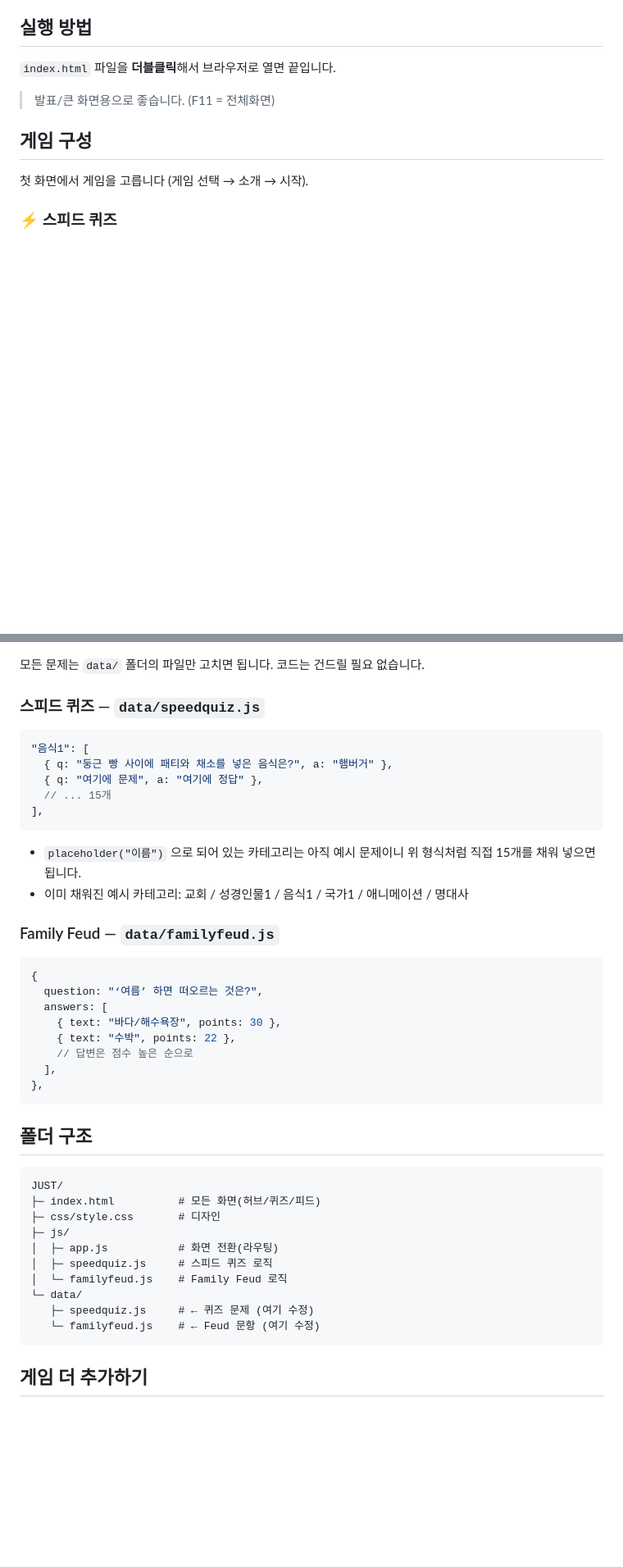
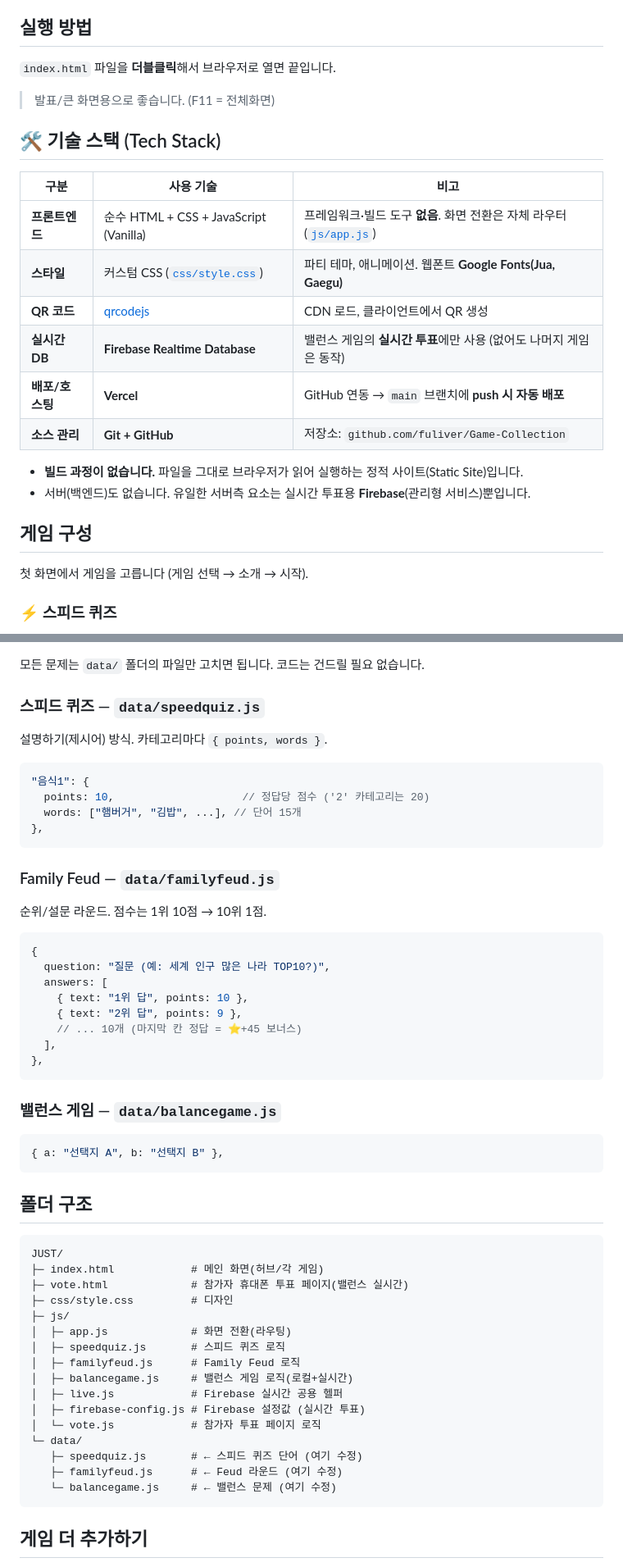
Before and after one commit to fuliver/Game-Collection, a Markdown page: README.md, 2 parts joined by grey strips. Shown at 82% size. GitHub-like rendering; blank space fills up the shorter version.

Commit message:
README: 기술 스택(프론트/배포/DB) 문서화 + 폴더구조·데이터 예시 최신화
Co-Authored-By: Claude Opus 4.8 (1M context) <noreply@anthropic.com>

````diff
--- a/README.md
+++ b/README.md
@@ -8,6 +8,20 @@
 `index.html` 파일을 **더블클릭**해서 브라우저로 열면 끝입니다.
 
 > 발표/큰 화면용으로 좋습니다. (F11 = 전체화면)
+
+## 🛠️ 기술 스택 (Tech Stack)
+
+| 구분 | 사용 기술 | 비고 |
+|------|-----------|------|
+| **프론트엔드** | 순수 HTML + CSS + JavaScript (Vanilla) | 프레임워크·빌드 도구 **없음**. 화면 전환은 자체 라우터([`js/app.js`](js/app.js)) |
+| **스타일** | 커스텀 CSS ([`css/style.css`](css/style.css)) | 파티 테마, 애니메이션. 웹폰트 **Google Fonts(Jua, Gaegu)** |
+| **QR 코드** | [qrcodejs](https://github.com/davidshimjs/qrcodejs) | CDN 로드, 클라이언트에서 QR 생성 |
+| **실시간 DB** | **Firebase Realtime Database** | 밸런스 게임의 **실시간 투표**에만 사용 (없어도 나머지 게임은 동작) |
+| **배포/호스팅** | **Vercel** | GitHub 연동 → `main` 브랜치에 **push 시 자동 배포** |
+| **소스 관리** | **Git + GitHub** | 저장소: `github.com/fuliver/Game-Collection` |
+
+- **빌드 과정이 없습니다.** 파일을 그대로 브라우저가 읽어 실행하는 정적 사이트(Static Site)입니다.
+- 서버(백엔드)도 없습니다. 유일한 서버측 요소는 실시간 투표용 **Firebase**(관리형 서비스)뿐입니다.
 
 ## 게임 구성
 첫 화면에서 게임을 고릅니다 (게임 선택 → 소개 → 시작).
@@ -54,41 +68,50 @@
 모든 문제는 `data/` 폴더의 파일만 고치면 됩니다. 코드는 건드릴 필요 없습니다.
 
 ### 스피드 퀴즈 — `data/speedquiz.js`
+설명하기(제시어) 방식. 카테고리마다 `{ points, words }`.
 ```js
-"음식1": [
-  { q: "둥근 빵 사이에 패티와 채소를 넣은 음식은?", a: "햄버거" },
-  { q: "여기에 문제", a: "여기에 정답" },
-  // ... 15개
-],
+"음식1": {
+  points: 10,                    // 정답당 점수 ('2' 카테고리는 20)
+  words: ["햄버거", "김밥", ...], // 단어 15개
+},
 ```
-- `placeholder("이름")` 으로 되어 있는 카테고리는 아직 예시 문제이니
-  위 형식처럼 직접 15개를 채워 넣으면 됩니다.
-- 이미 채워진 예시 카테고리: 교회 / 성경인물1 / 음식1 / 국가1 / 애니메이션 / 명대사
 
 ### Family Feud — `data/familyfeud.js`
+순위/설문 라운드. 점수는 1위 10점 → 10위 1점.
 ```js
 {
-  question: "‘여름’ 하면 떠오르는 것은?",
+  question: "질문 (예: 세계 인구 많은 나라 TOP10?)",
   answers: [
-    { text: "바다/해수욕장", points: 30 },
-    { text: "수박", points: 22 },
-    // 답변은 점수 높은 순으로
+    { text: "1위 답", points: 10 },
+    { text: "2위 답", points: 9 },
+    // ... 10개 (마지막 칸 정답 = ⭐+45 보너스)
   ],
 },
+```
+
+### 밸런스 게임 — `data/balancegame.js`
+```js
+{ a: "선택지 A", b: "선택지 B" },
 ```
 
 ## 폴더 구조
 ```
 JUST/
-├─ index.html          # 모든 화면(허브/퀴즈/피드)
-├─ css/style.css       # 디자인
+├─ index.html            # 메인 화면(허브/각 게임)
+├─ vote.html             # 참가자 휴대폰 투표 페이지(밸런스 실시간)
+├─ css/style.css         # 디자인
 ├─ js/
-│  ├─ app.js           # 화면 전환(라우팅)
-│  ├─ speedquiz.js     # 스피드 퀴즈 로직
-│  └─ familyfeud.js    # Family Feud 로직
+│  ├─ app.js             # 화면 전환(라우팅)
+│  ├─ speedquiz.js       # 스피드 퀴즈 로직
+│  ├─ familyfeud.js      # Family Feud 로직
+│  ├─ balancegame.js     # 밸런스 게임 로직(로컬+실시간)
+│  ├─ live.js            # Firebase 실시간 공용 헬퍼
+│  ├─ firebase-config.js # Firebase 설정값 (실시간 투표)
+│  └─ vote.js            # 참가자 투표 페이지 로직
 └─ data/
-   ├─ speedquiz.js     # ← 퀴즈 문제 (여기 수정)
-   └─ familyfeud.js    # ← Feud 문항 (여기 수정)
+   ├─ speedquiz.js       # ← 스피드 퀴즈 단어 (여기 수정)
+   ├─ familyfeud.js      # ← Feud 라운드 (여기 수정)
+   └─ balancegame.js     # ← 밸런스 문제 (여기 수정)
 ```
 
 ## 게임 더 추가하기
````
